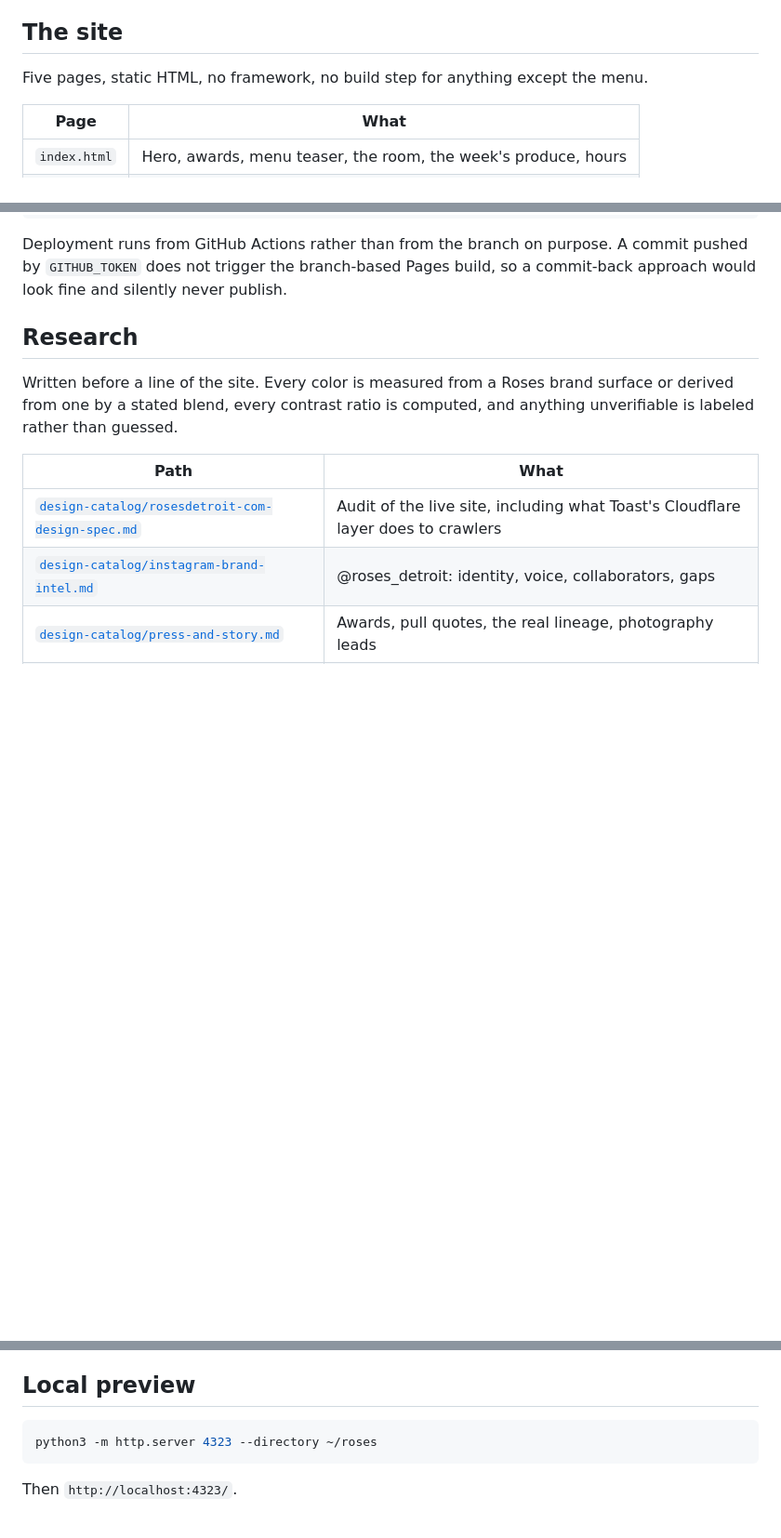
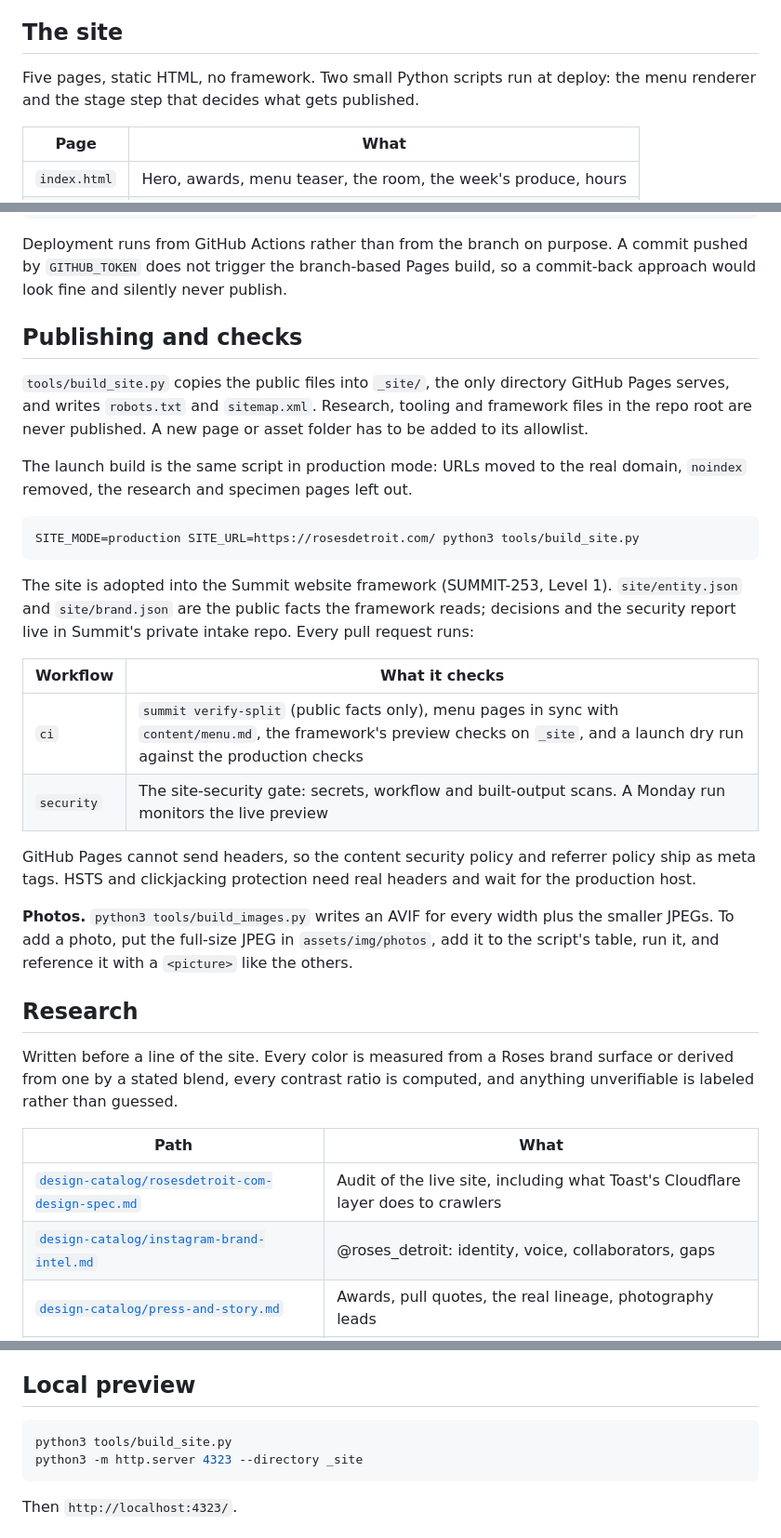
Before and after one commit to ryankolean/roses, a Markdown page: README.md, 3 parts joined by grey strips. Shown at 93% size. GitHub-like rendering; blank space fills up the shorter version.

````diff
--- a/README.md
+++ b/README.md
@@ -19,7 +19,7 @@ The brand itself is good. It is on the printed menu, and nobody has put it on th
 
 ## The site
 
-Five pages, static HTML, no framework, no build step for anything except the menu.
+Five pages, static HTML, no framework. Two small Python scripts run at deploy: the menu renderer and the stage step that decides what gets published.
 
 | Page | What |
 |---|---|
@@ -48,6 +48,27 @@ python3 tools/build_menu.py
 ```
 
 Deployment runs from GitHub Actions rather than from the branch on purpose. A commit pushed by `GITHUB_TOKEN` does not trigger the branch-based Pages build, so a commit-back approach would look fine and silently never publish.
+
+## Publishing and checks
+
+`tools/build_site.py` copies the public files into `_site/`, the only directory GitHub Pages serves, and writes `robots.txt` and `sitemap.xml`. Research, tooling and framework files in the repo root are never published. A new page or asset folder has to be added to its allowlist.
+
+The launch build is the same script in production mode: URLs moved to the real domain, `noindex` removed, the research and specimen pages left out.
+
+```bash
+SITE_MODE=production SITE_URL=https://rosesdetroit.com/ python3 tools/build_site.py
+```
+
+The site is adopted into the Summit website framework (SUMMIT-253, Level 1). `site/entity.json` and `site/brand.json` are the public facts the framework reads; decisions and the security report live in Summit's private intake repo. Every pull request runs:
+
+| Workflow | What it checks |
+|---|---|
+| `ci` | `summit verify-split` (public facts only), menu pages in sync with `content/menu.md`, the framework's preview checks on `_site`, and a launch dry run against the production checks |
+| `security` | The site-security gate: secrets, workflow and built-output scans. A Monday run monitors the live preview |
+
+GitHub Pages cannot send headers, so the content security policy and referrer policy ship as meta tags. HSTS and clickjacking protection need real headers and wait for the production host.
+
+**Photos.** `python3 tools/build_images.py` writes an AVIF for every width plus the smaller JPEGs. To add a photo, put the full-size JPEG in `assets/img/photos`, add it to the script's table, run it, and reference it with a `<picture>` like the others.
 
 ## Research
 
@@ -93,7 +114,8 @@ Marked on the pages themselves, and tracked in [`assets-needed.md`](design-catal
 ## Local preview
 
 ```bash
-python3 -m http.server 4323 --directory ~/roses
+python3 tools/build_site.py
+python3 -m http.server 4323 --directory _site
 ```
 
 Then `http://localhost:4323/`.
````
Also changed, not shown: AGENTS.md (added, +43 -0 lines).
